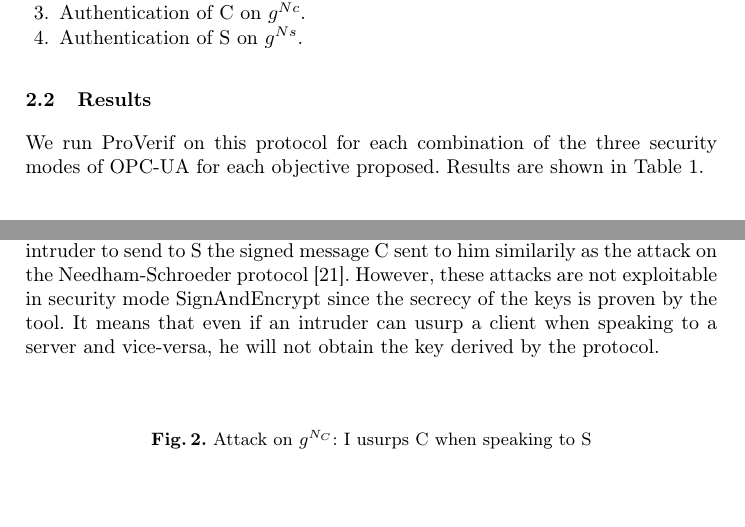
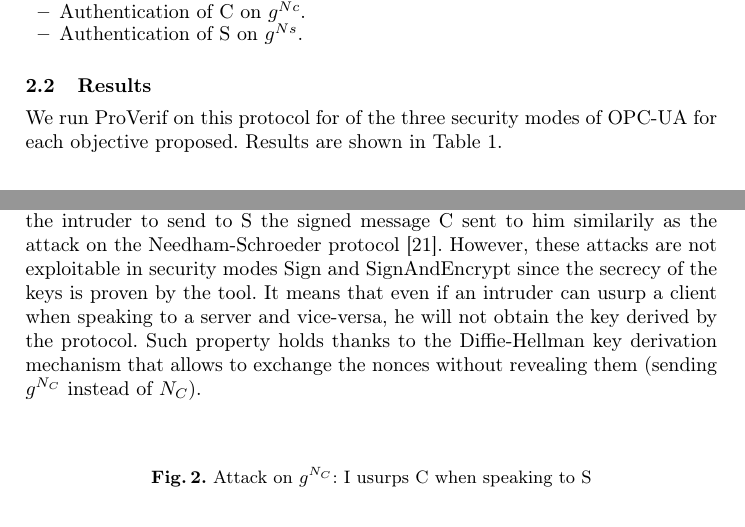
Before and after one commit to drakes00/ics-protocol-models, a LaTeX thesis (papers/verif/verif.tex, which reads papers/verif/opcua_secure_channel.tex): two parts of page 4 of 8, joined at a grey line, cut so that both start at the same text. Compiled offline with pdfLaTeX.

Commit message:
Relecture secure channel

```diff
--- a/papers/verif/opcua_secure_channel.tex
+++ b/papers/verif/opcua_secure_channel.tex
@@ -110,11 +110,11 @@ objectives:
     \item\label{item:sc_sec_srv} Secrecy of $K_{src}$ obtained by S.
     \item\label{item:sc_auth_cli} Authentication of C on $g^{Nc}$.
     \item\label{item:sc_auth_srv} Authentication of S on $g^{Ns}$.
-\end{enumerate}
+\end{itemize}
 
 \subsection{Results}\label{sec:secure_channel_res}
 
-We run \proverif on this protocol for each combination of the three security
+We run \proverif on this protocol for of the three security
 modes of \opcua for each objective proposed.
 Results are shown in Table \ref{tab:secure_channel_results}.
 
@@ -152,10 +152,13 @@ C using $g^{N_{C}}$.  This attack is possible because the standard
 the receiver of a message.  Thus it allows the intruder to send to S
 the signed message C sent to him similarily as the attack on the
 Needham-Schroeder protocol~\cite{Low96}.  However, these attacks are
-not exploitable in security mode \smse~since the secrecy of the keys
+not exploitable in security modes \sms~and \smse~since the secrecy of the keys
 is proven by the tool.  It means that even if an intruder can usurp a
 client when speaking to a server and vice-versa, he will not obtain
 the key derived by the protocol.
+Such property holds thanks to the \DiH key derivation mechanism that allows
+to exchange the nonces without revealing them (sending $g^{N_{C}}$ instead of
+$N_{C}$).
 
 \begin{figure}[htb]
     \hspace{-2.25em}
```
Also changed, not shown: papers/verif/opcua_secure_channel.tex (2 more changed lines).
